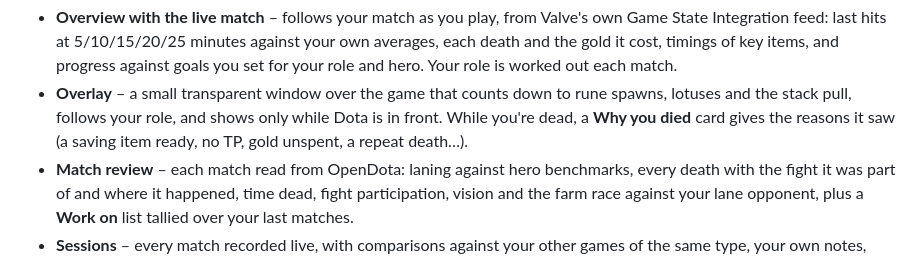
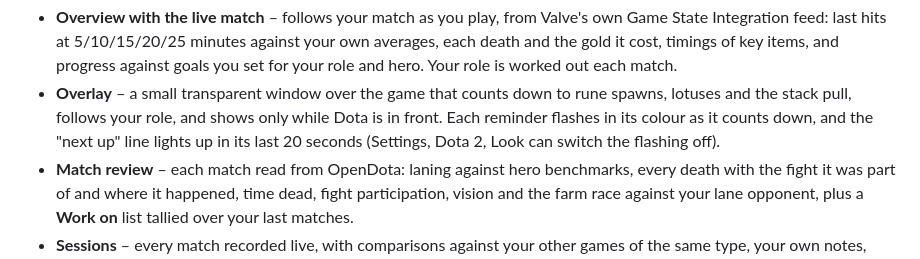
Before and after one commit to lilcham1/TheTracker, a Markdown page: TheTracker/README.md, the part around the change. GitHub-like rendering.

Commit message:
README: overlay reminders flash; the Why you died card is gone (2.11.1)
Co-Authored-By: Claude Opus 5.5 <noreply@anthropic.com>

```diff
--- a/TheTracker/README.md
+++ b/TheTracker/README.md
@@ -18,8 +18,9 @@ game's pages in a row under them and a running match shown at its end.
   is worked out each match.
 - **Overlay** – a small transparent window over the game that counts down to
   rune spawns, lotuses and the stack pull, follows your role, and shows only
-  while Dota is in front. While you're dead, a **Why you died** card gives the
-  reasons it saw (a saving item ready, no TP, gold unspent, a repeat death…).
+  while Dota is in front. Each reminder flashes in its colour as it counts
+  down, and the "next up" line lights up in its last 20 seconds (Settings,
+  Dota 2, Look can switch the flashing off).
 - **Match review** – each match read from OpenDota: laning against hero
   benchmarks, every death with the fight it was part of and where it happened,
   time dead, fight participation, vision and the farm race against your lane
```
